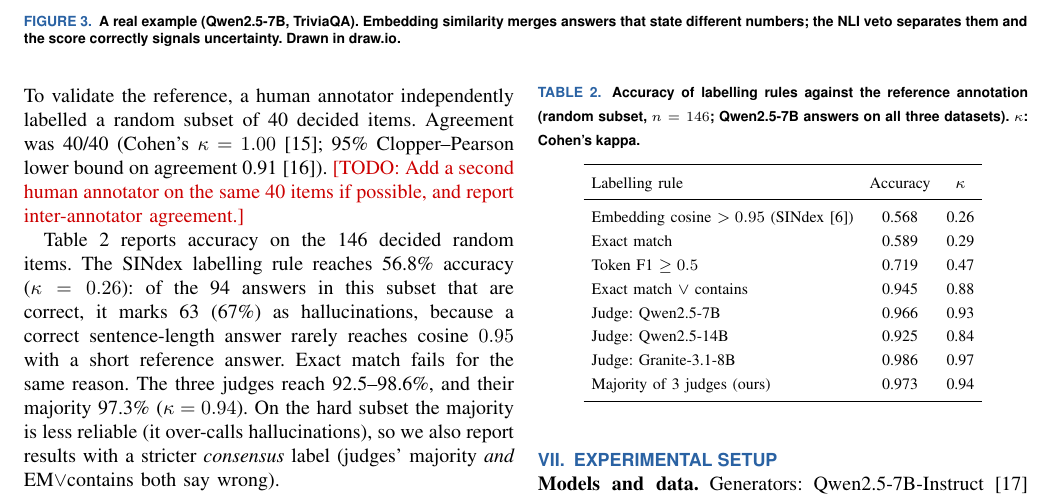
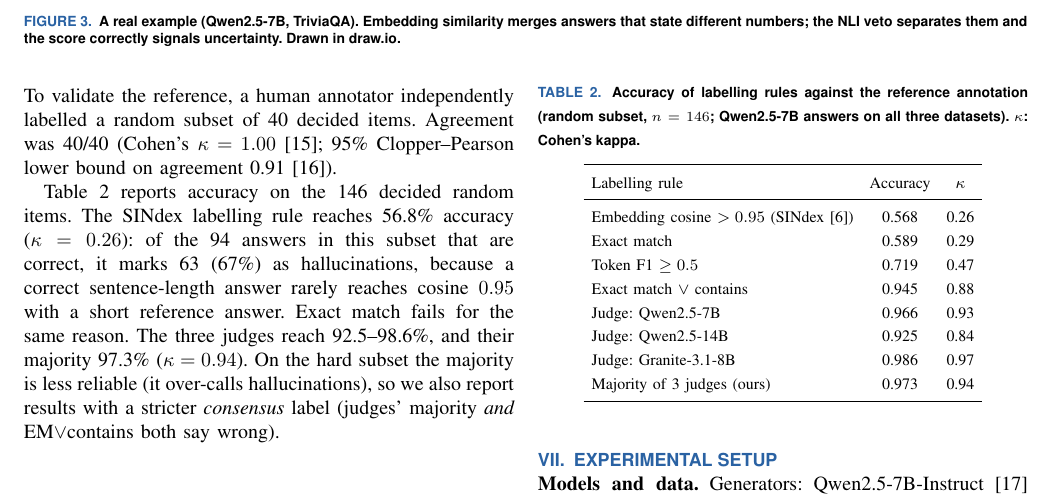
Before and after one commit to slxnjdhv/sindex-revisited, a LaTeX paper (paper/main.tex): part of page 4 of 8, cut so that both start at the same text. Compiled offline with pdfLaTeX.

Commit message:
Remove last TODO marker from manuscript
Co-Authored-By: Claude Opus 5.5 <noreply@anthropic.com>

```diff
--- a/paper/main.tex
+++ b/paper/main.tex
@@ -180,7 +180,7 @@ Fig.~\ref{fig:evaluation} summarises the labelling and validation workflow.
 \label{fig:evaluation}
 \end{figure*}
 
-\textbf{Reference annotation.} We drew 201 Qwen2.5-7B answers: 50 random questions per dataset plus 17 per dataset on which the judge majority and EM$\lor$contains disagree (a deliberately hard subset). Items were shuffled and shown without any model label. The reference labels were produced with the assistance of an LLM (Claude, Anthropic) following a written rubric; 14 items whose reference answer was itself wrong or ambiguous were marked unsure and excluded. To validate the reference, a human annotator independently labelled a random subset of 40 decided items. Agreement was 40/40 (Cohen's $\kappa=1.00$~\cite{cohen1960kappa}; 95\% Clopper--Pearson lower bound on agreement 0.91~\cite{clopper1934use}). \todo{Add a second human annotator on the same 40 items if possible, and report inter-annotator agreement.}
+\textbf{Reference annotation.} We drew 201 Qwen2.5-7B answers: 50 random questions per dataset plus 17 per dataset on which the judge majority and EM$\lor$contains disagree (a deliberately hard subset). Items were shuffled and shown without any model label. The reference labels were produced with the assistance of an LLM (Claude, Anthropic) following a written rubric; 14 items whose reference answer was itself wrong or ambiguous were marked unsure and excluded. To validate the reference, a human annotator independently labelled a random subset of 40 decided items. Agreement was 40/40 (Cohen's $\kappa=1.00$~\cite{cohen1960kappa}; 95\% Clopper--Pearson lower bound on agreement 0.91~\cite{clopper1934use}).
 
 \input{tables/labels}
 
```
Also changed, not shown: paper/main.pdf.
